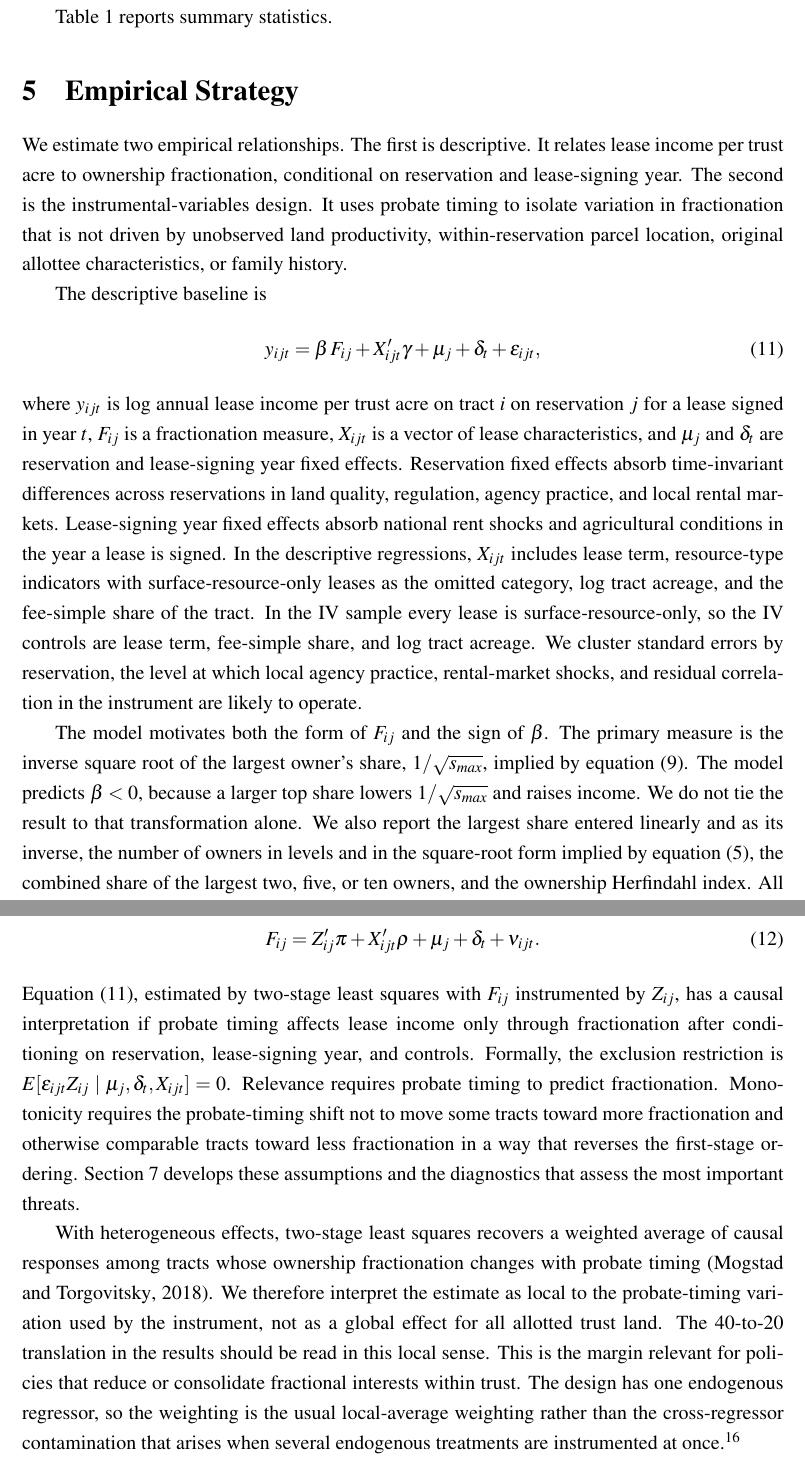
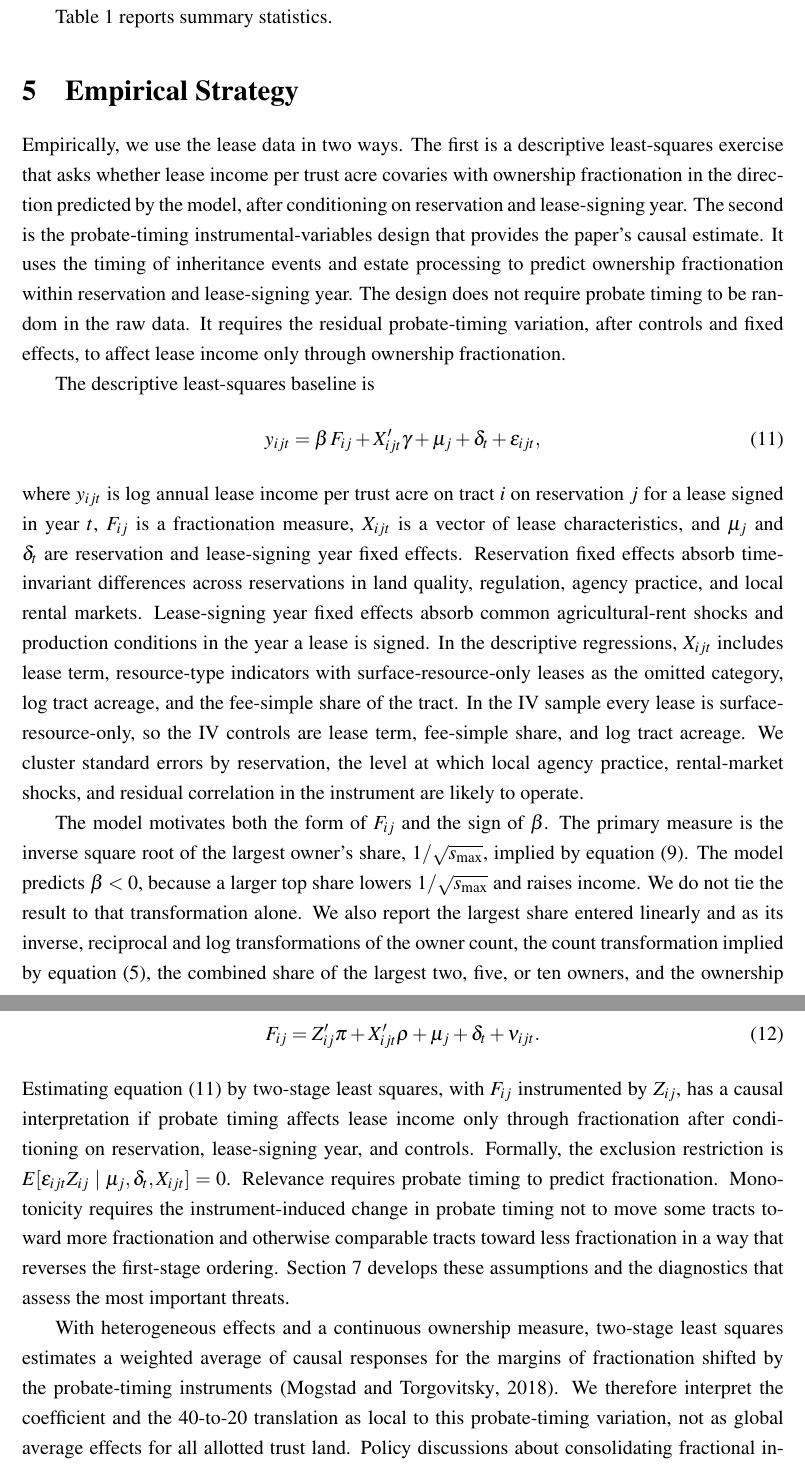
Before and after one commit to EconThomas/Bureaucracies, a LaTeX paper (main.tex): two parts of pages 14 and 15 of 53, joined at a grey line, cut so that both start at the same text. Compiled offline with pdfLaTeX.

Commit message:
Section 5: revise Empirical Strategy prose
Co-Authored-By: Claude Opus 4.8 <noreply@anthropic.com>

```diff
--- a/main.tex
+++ b/main.tex
@@ -335,13 +335,13 @@ Table~\ref{tab:table1} reports summary statistics.
 
 \section{Empirical Strategy} \label{Econometrics}
 
-We estimate two empirical relationships. The first is descriptive. It relates lease income per trust acre to ownership fractionation, conditional on reservation and lease-signing year. The second is the instrumental-variables design. It uses probate timing to isolate variation in fractionation that is not driven by unobserved land productivity, within-reservation parcel location, original allottee characteristics, or family history.
+Empirically, we use the lease data in two ways. The first is a descriptive least-squares exercise that asks whether lease income per trust acre covaries with ownership fractionation in the direction predicted by the model, after conditioning on reservation and lease-signing year. The second is the probate-timing instrumental-variables design that provides the paper's causal estimate. It uses the timing of inheritance events and estate processing to predict ownership fractionation within reservation and lease-signing year. The design does not require probate timing to be random in the raw data. It requires the residual probate-timing variation, after controls and fixed effects, to affect lease income only through ownership fractionation.
 
-The descriptive baseline is
+The descriptive least-squares baseline is
 \begin{equation} \label{(20)}
    y_{ijt} = \beta\, F_{ij} + X_{ijt}'\gamma + \mu_j + \delta_t + \varepsilon_{ijt},
 \end{equation}
-\noindent where $y_{ijt}$ is log annual lease income per trust acre on tract $i$ on reservation $j$ for a lease signed in year $t$, $F_{ij}$ is a fractionation measure, $X_{ijt}$ is a vector of lease characteristics, and $\mu_j$ and $\delta_t$ are reservation and lease-signing year fixed effects. Reservation fixed effects absorb time-invariant differences across reservations in land quality, regulation, agency practice, and local rental markets. Lease-signing year fixed effects absorb national rent shocks and agricultural conditions in the year a lease is signed. In the descriptive regressions, $X_{ijt}$ includes lease term, resource-type indicators with surface-resource-only leases as the omitted category, log tract acreage, and the fee-simple share of the tract. In the IV sample every lease is surface-resource-only, so the IV controls are lease term, fee-simple share, and log tract acreage. We cluster standard errors by reservation, the level at which local agency practice, rental-market shocks, and residual correlation in the instrument are likely to operate.
+\noindent where $y_{ijt}$ is log annual lease income per trust acre on tract $i$ on reservation $j$ for a lease signed in year $t$, $F_{ij}$ is a fractionation measure, $X_{ijt}$ is a vector of lease characteristics, and $\mu_j$ and $\delta_t$ are reservation and lease-signing year fixed effects. Reservation fixed effects absorb time-invariant differences across reservations in land quality, regulation, agency practice, and local rental markets. Lease-signing year fixed effects absorb common agricultural-rent shocks and production conditions in the year a lease is signed. In the descriptive regressions, $X_{ijt}$ includes lease term, resource-type indicators with surface-resource-only leases as the omitted category, log tract acreage, and the fee-simple share of the tract. In the IV sample every lease is surface-resource-only, so the IV controls are lease term, fee-simple share, and log tract acreage. We cluster standard errors by reservation, the level at which local agency practice, rental-market shocks, and residual correlation in the instrument are likely to operate.
 
-The model motivates both the form of $F_{ij}$ and the sign of $\beta$. The primary measure is the inverse square root of the largest owner's share, $1/\sqrt{s_{max}}$, implied by equation~\eqref{(9)}. The model predicts $\beta<0$, because a larger top share lowers $1/\sqrt{s_{max}}$ and raises income. We do not tie the result to that transformation alone. We also report the largest share entered linearly and as its inverse, the number of owners in levels and in the square-root form implied by equation~\eqref{(5)}, the combined share of the largest two, five, or ten owners, and the ownership Herfindahl index. All measures have the same economic prediction. Less fractionation should raise lease income per trust acre.
+The model motivates both the form of $F_{ij}$ and the sign of $\beta$. The primary measure is the inverse square root of the largest owner's share, $1/\sqrt{s_{\max}}$, implied by equation~\eqref{(9)}. The model predicts $\beta<0$, because a larger top share lowers $1/\sqrt{s_{\max}}$ and raises income. We do not tie the result to that transformation alone. We also report the largest share entered linearly and as its inverse, reciprocal and log transformations of the owner count, the count transformation implied by equation~\eqref{(5)}, the combined share of the largest two, five, or ten owners, and the ownership Herfindahl index. All measures have the same economic prediction. Less fractionation should raise lease income per trust acre.
 
@@ -351,9 +351,9 @@ The IV design uses probate timing. Fractionation accumulates when an owner dies
 \begin{equation} \label{(21)}
    F_{ij} = Z_{ij}'\pi + X_{ijt}'\rho + \mu_j + \delta_t + \nu_{ijt}.
 \end{equation}
-\noindent Equation~\eqref{(20)}, estimated by two-stage least squares with $F_{ij}$ instrumented by $Z_{ij}$, has a causal interpretation if probate timing affects lease income only through fractionation after conditioning on reservation, lease-signing year, and controls. Formally, the exclusion restriction is $E[\varepsilon_{ijt}Z_{ij}\mid \mu_j,\delta_t,X_{ijt}]=0$. Relevance requires probate timing to predict fractionation. Monotonicity requires the probate-timing shift not to move some tracts toward more fractionation and otherwise comparable tracts toward less fractionation in a way that reverses the first-stage ordering. Section~\ref{Identification} develops these assumptions and the diagnostics that assess the most important threats.
+\noindent Estimating equation~\eqref{(20)} by two-stage least squares, with $F_{ij}$ instrumented by $Z_{ij}$, has a causal interpretation if probate timing affects lease income only through fractionation after conditioning on reservation, lease-signing year, and controls. Formally, the exclusion restriction is $E[\varepsilon_{ijt}Z_{ij}\mid \mu_j,\delta_t,X_{ijt}]=0$. Relevance requires probate timing to predict fractionation. Monotonicity requires the instrument-induced change in probate timing not to move some tracts toward more fractionation and otherwise comparable tracts toward less fractionation in a way that reverses the first-stage ordering. Section~\ref{Identification} develops these assumptions and the diagnostics that assess the most important threats.
 
-With heterogeneous effects, two-stage least squares recovers a weighted average of causal responses among tracts whose ownership fractionation changes with probate timing \citep{MogstadTorgovitsky2018}. We therefore interpret the estimate as local to the probate-timing variation used by the instrument, not as a global effect for all allotted trust land. The 40-to-20 translation in the results should be read in this local sense. This is the margin relevant for policies that reduce or consolidate fractional interests within trust. The design has one endogenous regressor, so the weighting is the usual local-average weighting rather than the cross-regressor contamination that arises when several endogenous treatments are instrumented at once.\footnote{On contamination bias in regressions with multiple endogenous treatments, see \citet{GoldsmithPinkhamHullKolesar2024}. It does not arise with the single endogenous regressor we instrument here.}
+With heterogeneous effects and a continuous ownership measure, two-stage least squares estimates a weighted average of causal responses for the margins of fractionation shifted by the probate-timing instruments \citep{MogstadTorgovitsky2018}. We therefore interpret the coefficient and the 40-to-20 translation as local to this probate-timing variation, not as global average effects for all allotted trust land. Policy discussions about consolidating fractional interests within trust should read the estimate with the same local qualification. Because each specification instruments one endogenous ownership measure at a time, the local interpretation concerns a single ownership margin rather than cross-regressor contamination from multiple endogenous treatments.\footnote{On contamination bias in regressions with multiple endogenous treatments, see \citet{GoldsmithPinkhamHullKolesar2024}. That issue is not the source of interpretation here because each IV specification instruments one endogenous ownership measure.}
 
 The theory also predicts that output rises when monitoring costs fall or when an owner has more effective voice. We study three such margins descriptively. A tribal co-owner can monitor the BIA at lower cost through its government-to-government relationship with the agency. A direct-payment arrangement proxies for greater owner involvement in the lease. Fee-simple share is less direct because fee-simple interests lie outside the trust interests the BIA administers, so it captures differences in the tract's ownership mix and bargaining conditions rather than a clean monitoring-cost margin. The probate-timing instrument identifies the effect of fractionation, not the causal effect of tribal ownership, direct payment, or fee-simple status. We therefore report these margins as associations in Section~\ref{OtherPredictions}, after the instrumented estimates of the fractionation effect.
 
```
Also changed, not shown: main.tex (4 more changed lines).
